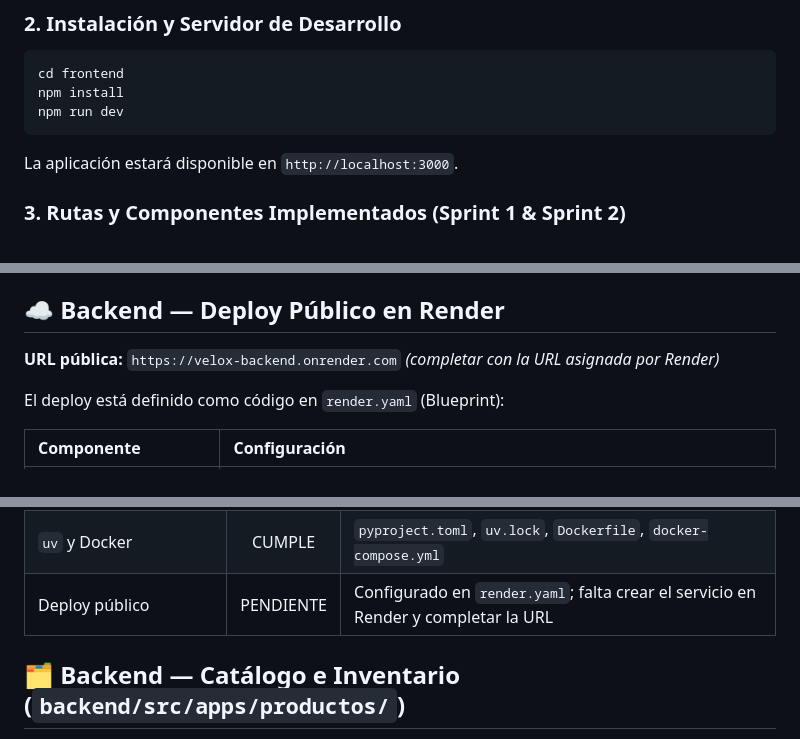
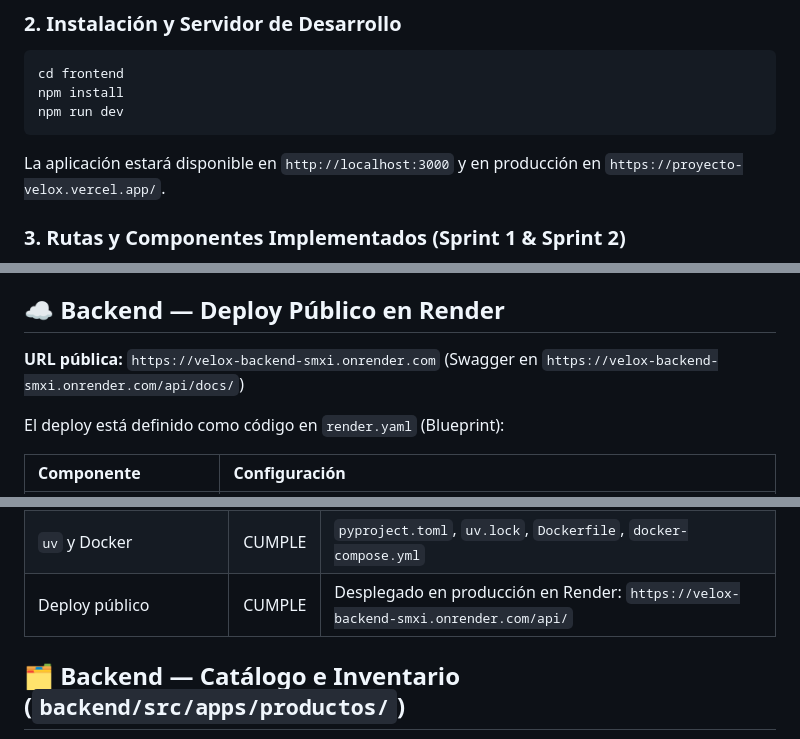
Before and after one commit to Manug0mez33/Proyecto-VELOX, a Markdown page: README.md, 3 parts joined by grey strips. GitHub-like rendering.

Commit message:
docs(deploy): registrar URLs finales de produccion en Render y Vercel

````diff
--- a/README.md
+++ b/README.md
@@ -36,7 +36,7 @@ cd frontend
 npm install
 npm run dev
 ```
-La aplicación estará disponible en `http://localhost:3000`.
+La aplicación estará disponible en `http://localhost:3000` y en producción en `https://proyecto-velox.vercel.app/`.
 
 ### 3. Rutas y Componentes Implementados (Sprint 1 & Sprint 2)
 - **Rutas y Layouts (R1):**
@@ -146,7 +146,7 @@ El schema se valida sin warnings: `uv run python manage.py spectacular --validat
 
 ## ☁️ Backend — Deploy Público en Render
 
-**URL pública:** `https://velox-backend.onrender.com` *(completar con la URL asignada por Render)*
+**URL pública:** `https://velox-backend-smxi.onrender.com` (Swagger en `https://velox-backend-smxi.onrender.com/api/docs/`)
 
 El deploy está definido como código en `render.yaml` (Blueprint):
 
@@ -198,7 +198,7 @@ Auditoría realizada con la skill `auditar-consigna-efi` sobre el código de `ba
 | `admin.py` configurado | CUMPLE | 11 modelos registrados con `list_display`, `search_fields` y `ordering` (y `list_filter` en todos salvo `Color`); `DetallePedido` se edita como inline del `Pedido` |
 | Permisos por rol y CORS | CUMPLE | `apps/*/permissions.py`, `django-cors-headers` |
 | `uv` y Docker | CUMPLE | `pyproject.toml`, `uv.lock`, `Dockerfile`, `docker-compose.yml` |
-| Deploy público | PENDIENTE | Configurado en `render.yaml`; falta crear el servicio en Render y completar la URL |
+| Deploy público | CUMPLE | Desplegado en producción en Render: `https://velox-backend-smxi.onrender.com/api/` |
 
 ## 🗂️ Backend — Catálogo e Inventario (`backend/src/apps/productos/`)
 
````
